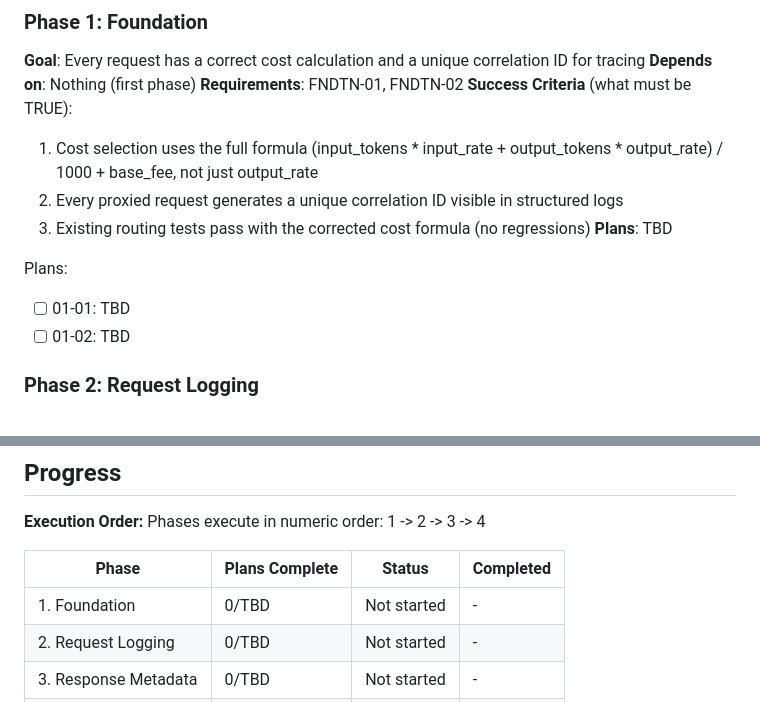
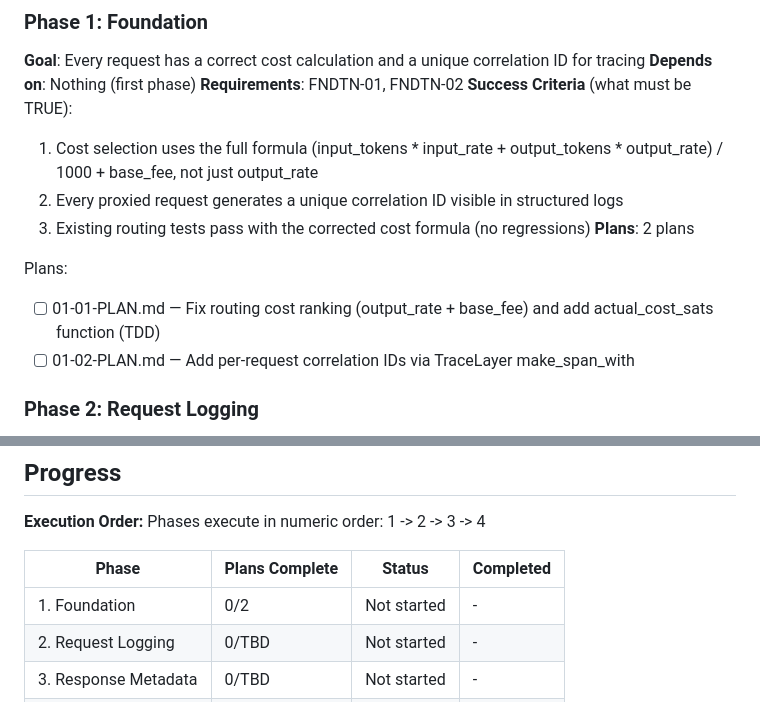
Before and after one commit to johnzilla/arbstr, a Markdown page: .planning/ROADMAP.md, 2 parts joined by grey strips. Rendered like a GitHub page.

Commit message:
docs(01): create phase plan
Phase 1: Foundation
- 2 plan(s) in 1 wave(s)
- 2 parallel, 0 sequential
- Ready for execution

Co-Authored-By: Claude Opus 4.5 <noreply@anthropic.com>

```diff
--- a/.planning/ROADMAP.md
+++ b/.planning/ROADMAP.md
@@ -27,11 +27,11 @@ Decimal phases appear between their surrounding integers in numeric order.
   1. Cost selection uses the full formula (input_tokens * input_rate + output_tokens * output_rate) / 1000 + base_fee, not just output_rate
   2. Every proxied request generates a unique correlation ID visible in structured logs
   3. Existing routing tests pass with the corrected cost formula (no regressions)
-**Plans**: TBD
+**Plans**: 2 plans
 
 Plans:
-- [ ] 01-01: TBD
-- [ ] 01-02: TBD
+- [ ] 01-01-PLAN.md — Fix routing cost ranking (output_rate + base_fee) and add actual_cost_sats function (TDD)
+- [ ] 01-02-PLAN.md — Add per-request correlation IDs via TraceLayer make_span_with
 
 ### Phase 2: Request Logging
 **Goal**: Every completed request is persistently logged with accurate token counts, costs, and latency
@@ -88,7 +88,7 @@ Phases execute in numeric order: 1 -> 2 -> 3 -> 4
 
 | Phase | Plans Complete | Status | Completed |
 |-------|----------------|--------|-----------|
-| 1. Foundation | 0/TBD | Not started | - |
+| 1. Foundation | 0/2 | Not started | - |
 | 2. Request Logging | 0/TBD | Not started | - |
 | 3. Response Metadata | 0/TBD | Not started | - |
 | 4. Retry and Fallback | 0/TBD | Not started | - |
```
Also changed, not shown: 2 other files.
